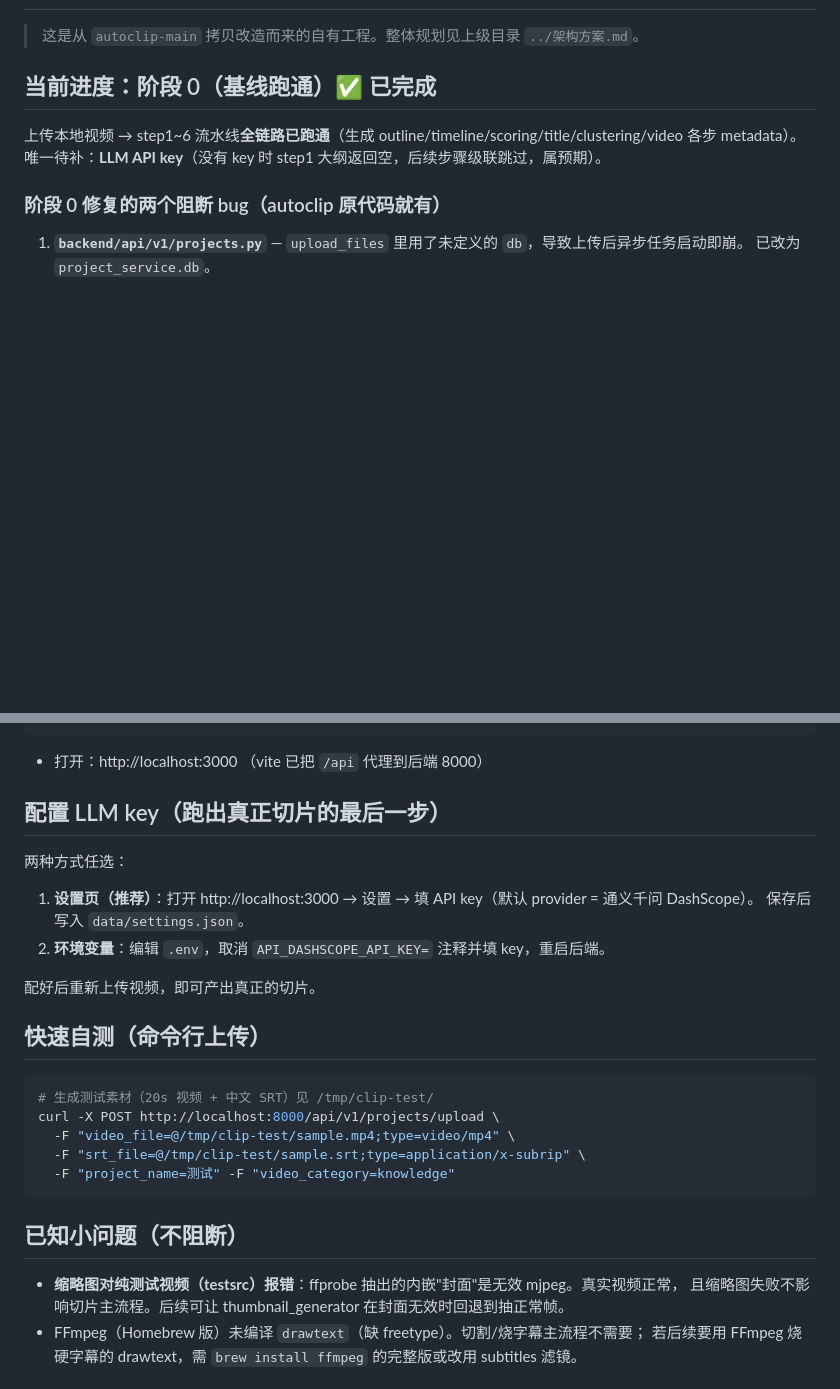
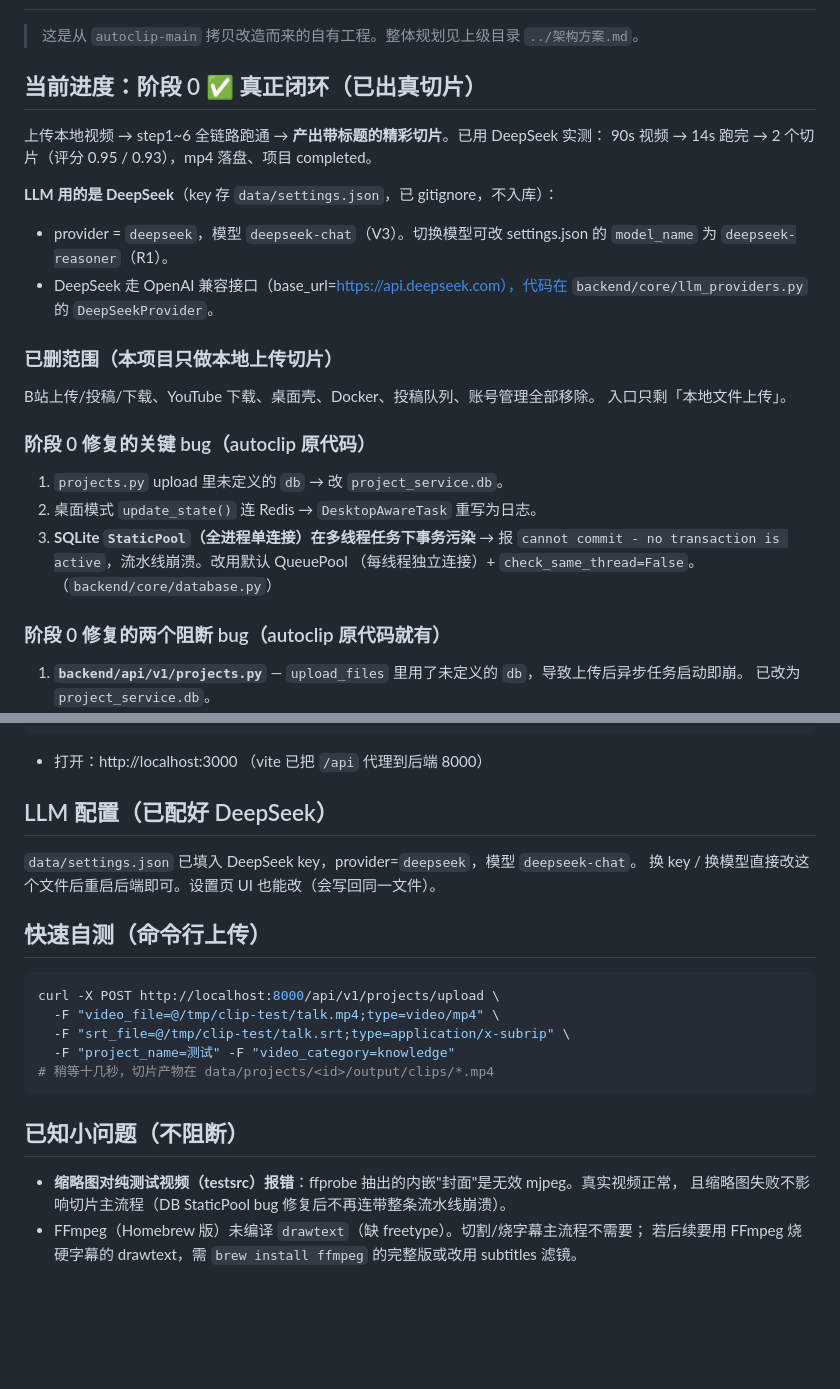
Before and after one commit to ashely-looki/MyCut, a Markdown page: 启动说明.md, 2 parts joined by grey strips. Drawn GitHub-style; blank space fills up the shorter version.

Commit message:
文档: 更新启动说明 — 阶段0真正闭环、DeepSeek 配置、StaticPool 修复
Co-Authored-By: Claude Opus 4.8 (1M context) <noreply@anthropic.com>

````diff
--- a/启动说明.md
+++ b/启动说明.md
@@ -2,10 +2,27 @@
 
 > 这是从 `autoclip-main` 拷贝改造而来的自有工程。整体规划见上级目录 `../架构方案.md`。
 
-## 当前进度：阶段 0（基线跑通）✅ 已完成
+## 当前进度：阶段 0 ✅ 真正闭环（已出真切片）
 
-上传本地视频 → step1~6 流水线**全链路已跑通**（生成 outline/timeline/scoring/title/clustering/video 各步 metadata）。
-唯一待补：**LLM API key**（没有 key 时 step1 大纲返回空，后续步骤级联跳过，属预期）。
+上传本地视频 → step1~6 全链路跑通 → **产出带标题的精彩切片**。已用 DeepSeek 实测：
+90s 视频 → 14s 跑完 → 2 个切片（评分 0.95 / 0.93），mp4 落盘、项目 completed。
+
+**LLM 用的是 DeepSeek**（key 存 `data/settings.json`，已 gitignore，不入库）：
+- provider = `deepseek`，模型 `deepseek-chat`（V3）。切换模型可改 settings.json 的 `model_name`
+  为 `deepseek-reasoner`（R1）。
+- DeepSeek 走 OpenAI 兼容接口（base_url=https://api.deepseek.com），代码在
+  `backend/core/llm_providers.py` 的 `DeepSeekProvider`。
+
+### 已删范围（本项目只做本地上传切片）
+B站上传/投稿/下载、YouTube 下载、桌面壳、Docker、投稿队列、账号管理全部移除。
+入口只剩「本地文件上传」。
+
+### 阶段 0 修复的关键 bug（autoclip 原代码）
+1. `projects.py` upload 里未定义的 `db` → 改 `project_service.db`。
+2. 桌面模式 `update_state()` 连 Redis → `DesktopAwareTask` 重写为日志。
+3. **SQLite `StaticPool`（全进程单连接）在多线程任务下事务污染** → 报
+   `cannot commit - no transaction is active`，流水线崩溃。改用默认 QueuePool
+   （每线程独立连接）+ `check_same_thread=False`。（`backend/core/database.py`）
 
 ### 阶段 0 修复的两个阻断 bug（autoclip 原代码就有）
 1. **`backend/api/v1/projects.py`** — `upload_files` 里用了未定义的 `db`，导致上传后异步任务启动即崩。
@@ -42,26 +59,22 @@ npm run dev
 ```
 - 打开：http://localhost:3000 （vite 已把 `/api` 代理到后端 8000）
 
-## 配置 LLM key（跑出真正切片的最后一步）
-两种方式任选：
-1. **设置页（推荐）**：打开 http://localhost:3000 → 设置 → 填 API key（默认 provider = 通义千问 DashScope）。
-   保存后写入 `data/settings.json`。
-2. **环境变量**：编辑 `.env`，取消 `API_DASHSCOPE_API_KEY=` 注释并填 key，重启后端。
-
-配好后重新上传视频，即可产出真正的切片。
+## LLM 配置（已配好 DeepSeek）
+`data/settings.json` 已填入 DeepSeek key，provider=`deepseek`，模型 `deepseek-chat`。
+换 key / 换模型直接改这个文件后重启后端即可。设置页 UI 也能改（会写回同一文件）。
 
 ## 快速自测（命令行上传）
 ```bash
-# 生成测试素材（20s 视频 + 中文 SRT）见 /tmp/clip-test/
 curl -X POST http://localhost:8000/api/v1/projects/upload \
-  -F "video_file=@/tmp/clip-test/sample.mp4;type=video/mp4" \
-  -F "srt_file=@/tmp/clip-test/sample.srt;type=application/x-subrip" \
+  -F "video_file=@/tmp/clip-test/talk.mp4;type=video/mp4" \
+  -F "srt_file=@/tmp/clip-test/talk.srt;type=application/x-subrip" \
   -F "project_name=测试" -F "video_category=knowledge"
+# 稍等十几秒，切片产物在 data/projects/<id>/output/clips/*.mp4
 ```
 
 ## 已知小问题（不阻断）
 - **缩略图对纯测试视频（testsrc）报错**：ffprobe 抽出的内嵌"封面"是无效 mjpeg。真实视频正常，
-  且缩略图失败不影响切片主流程。后续可让 thumbnail_generator 在封面无效时回退到抽正常帧。
+  且缩略图失败不影响切片主流程（DB StaticPool bug 修复后不再连带整条流水线崩溃）。
 - FFmpeg（Homebrew 版）未编译 `drawtext`（缺 freetype）。切割/烧字幕主流程不需要；
   若后续要用 FFmpeg 烧硬字幕的 drawtext，需 `brew install ffmpeg` 的完整版或改用 subtitles 滤镜。
 
````
